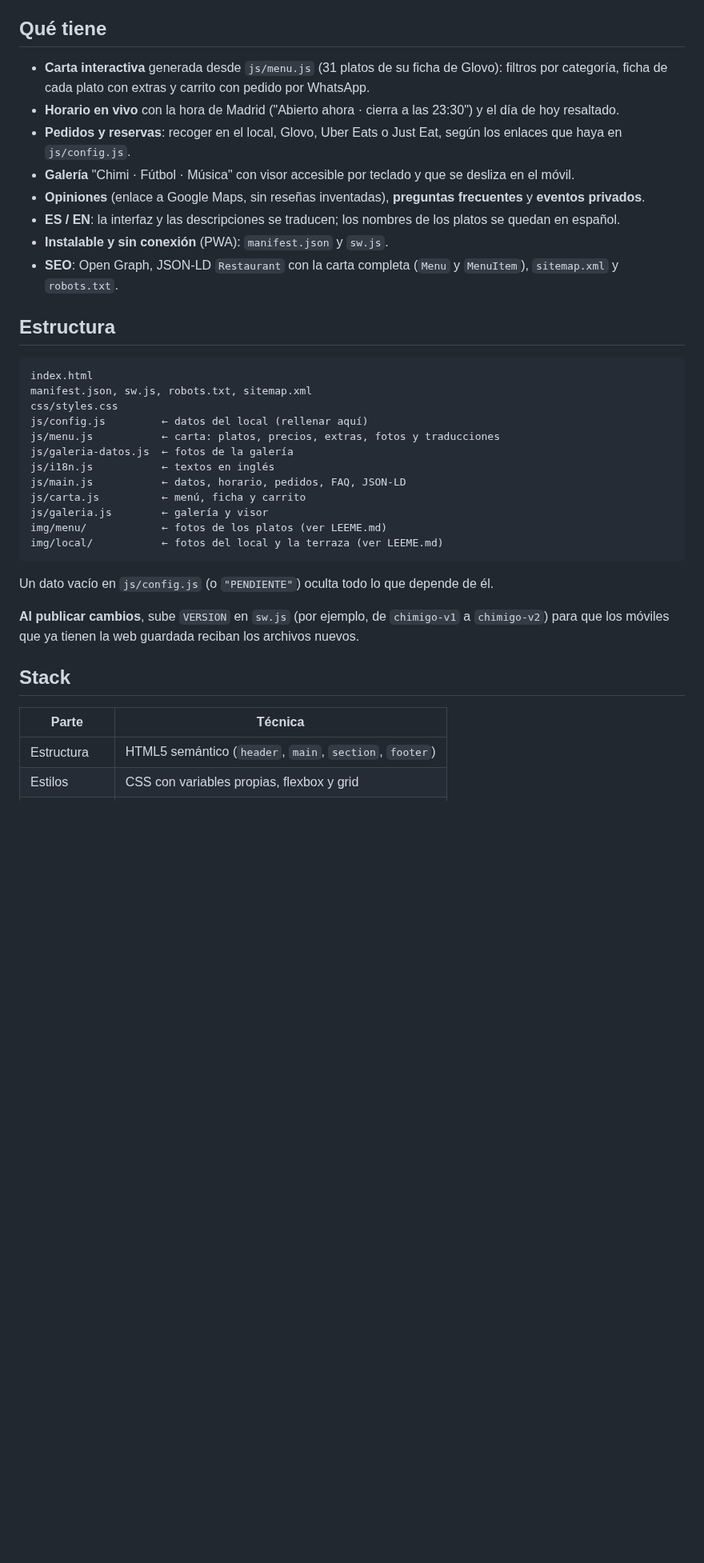
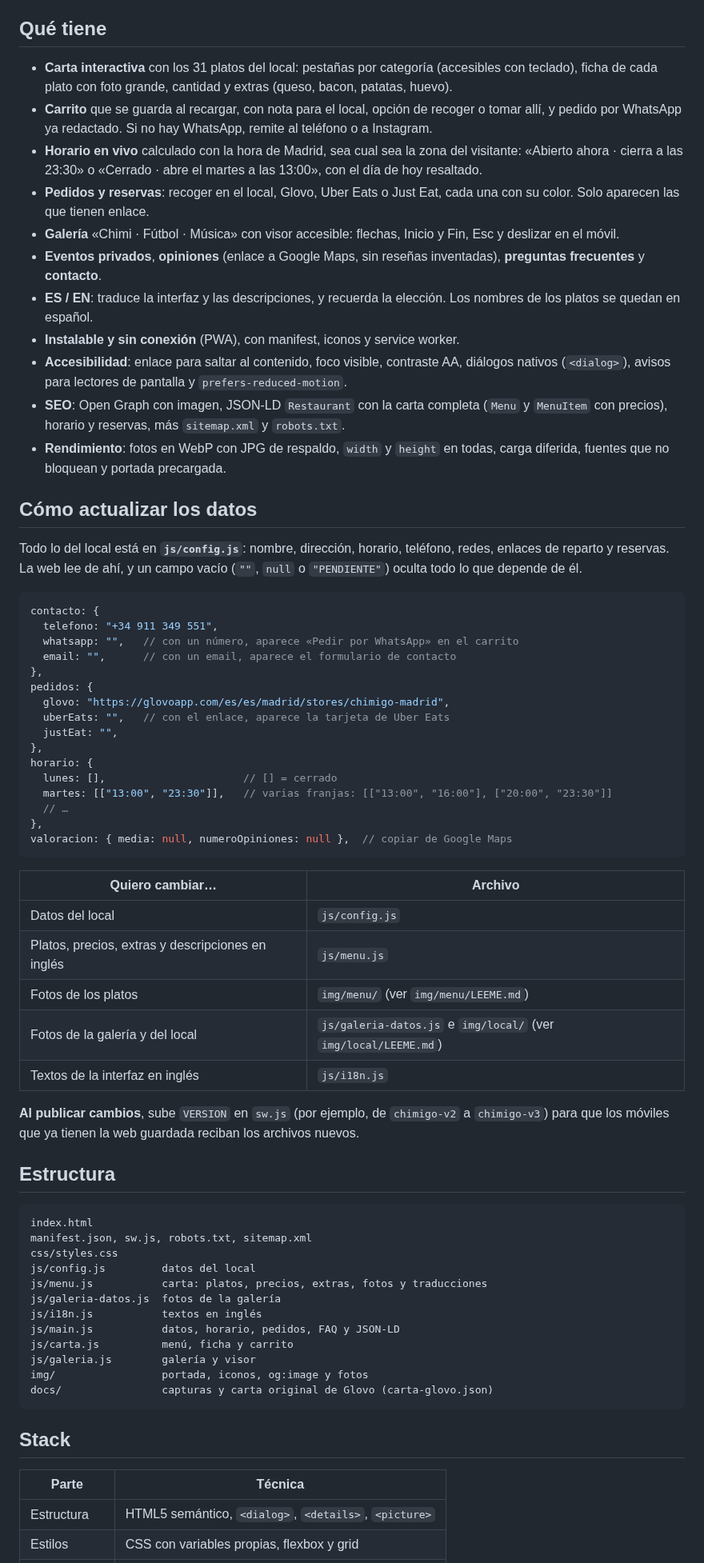
Before and after one commit to nelsongomezsa/portfolio-chimigo, a Markdown page: README.md, the part around one of its changes. Shown at 80% size. GitHub-like rendering; blank space fills up the shorter version.

Commit message:
README: demo en vivo, capturas nuevas, Lighthouse y cómo actualizar los datos
- Enlace a la web publicada arriba del todo.
- Capturas de escritorio y móvil de la web publicada (portada, carta y
  carrito). Fuera la captura antigua docs/captura.png.
- Puntuaciones reales de Lighthouse, lista de funciones, guía de
  config.js y estructura del proyecto.

````diff
--- a/README.md
+++ b/README.md
@@ -14,13 +33,49 @@
 ## Qué tiene
 
-- **Carta interactiva** generada desde `js/menu.js` (31 platos de su ficha de Glovo): filtros por categoría, ficha de cada plato con extras y carrito con pedido por WhatsApp.
-- **Horario en vivo** con la hora de Madrid ("Abierto ahora · cierra a las 23:30") y el día de hoy resaltado.
-- **Pedidos y reservas**: recoger en el local, Glovo, Uber Eats o Just Eat, según los enlaces que haya en `js/config.js`.
-- **Galería** "Chimi · Fútbol · Música" con visor accesible por teclado y que se desliza en el móvil.
-- **Opiniones** (enlace a Google Maps, sin reseñas inventadas), **preguntas frecuentes** y **eventos privados**.
-- **ES / EN**: la interfaz y las descripciones se traducen; los nombres de los platos se quedan en español.
-- **Instalable y sin conexión** (PWA): `manifest.json` y `sw.js`.
-- **SEO**: Open Graph, JSON-LD `Restaurant` con la carta completa (`Menu` y `MenuItem`), `sitemap.xml` y `robots.txt`.
+- **Carta interactiva** con los 31 platos del local: pestañas por categoría (accesibles con teclado), ficha de cada plato con foto grande, cantidad y extras (queso, bacon, patatas, huevo).
+- **Carrito** que se guarda al recargar, con nota para el local, opción de recoger o tomar allí, y pedido por WhatsApp ya redactado. Si no hay WhatsApp, remite al teléfono o a Instagram.
+- **Horario en vivo** calculado con la hora de Madrid, sea cual sea la zona del visitante: «Abierto ahora · cierra a las 23:30» o «Cerrado · abre el martes a las 13:00», con el día de hoy resaltado.
+- **Pedidos y reservas**: recoger en el local, Glovo, Uber Eats o Just Eat, cada una con su color. Solo aparecen las que tienen enlace.
+- **Galería** «Chimi · Fútbol · Música» con visor accesible: flechas, Inicio y Fin, Esc y deslizar en el móvil.
+- **Eventos privados**, **opiniones** (enlace a Google Maps, sin reseñas inventadas), **preguntas frecuentes** y **contacto**.
+- **ES / EN**: traduce la interfaz y las descripciones, y recuerda la elección. Los nombres de los platos se quedan en español.
+- **Instalable y sin conexión** (PWA), con manifest, iconos y service worker.
+- **Accesibilidad**: enlace para saltar al contenido, foco visible, contraste AA, diálogos nativos (`<dialog>`), avisos para lectores de pantalla y `prefers-reduced-motion`.
+- **SEO**: Open Graph con imagen, JSON-LD `Restaurant` con la carta completa (`Menu` y `MenuItem` con precios), horario y reservas, más `sitemap.xml` y `robots.txt`.
+- **Rendimiento**: fotos en WebP con JPG de respaldo, `width` y `height` en todas, carga diferida, fuentes que no bloquean y portada precargada.
+
+## Cómo actualizar los datos
+
+Todo lo del local está en **`js/config.js`**: nombre, dirección, horario, teléfono, redes, enlaces de reparto y reservas. La web lee de ahí, y un campo vacío (`""`, `null` o `"PENDIENTE"`) oculta todo lo que depende de él.
+
+```js
+contacto: {
+  telefono: "+34 911 349 551",
+  whatsapp: "",   // con un número, aparece «Pedir por WhatsApp» en el carrito
+  email: "",      // con un email, aparece el formulario de contacto
+},
+pedidos: {
+  glovo: "https://glovoapp.com/es/es/madrid/stores/chimigo-madrid",
+  uberEats: "",   // con el enlace, aparece la tarjeta de Uber Eats
+  justEat: "",
+},
+horario: {
+  lunes: [],                      // [] = cerrado
+  martes: [["13:00", "23:30"]],   // varias franjas: [["13:00", "16:00"], ["20:00", "23:30"]]
+  // …
+},
+valoracion: { media: null, numeroOpiniones: null },  // copiar de Google Maps
+```
+
+| Quiero cambiar… | Archivo |
+|---|---|
+| Datos del local | `js/config.js` |
+| Platos, precios, extras y descripciones en inglés | `js/menu.js` |
+| Fotos de los platos | `img/menu/` (ver `img/menu/LEEME.md`) |
+| Fotos de la galería y del local | `js/galeria-datos.js` e `img/local/` (ver `img/local/LEEME.md`) |
+| Textos de la interfaz en inglés | `js/i18n.js` |
+
+**Al publicar cambios**, sube `VERSION` en `sw.js` (por ejemplo, de `chimigo-v2` a `chimigo-v3`) para que los móviles que ya tienen la web guardada reciban los archivos nuevos.
 
 ## Estructura
 
@@ -28,24 +83,20 @@
 index.html
 manifest.json, sw.js, robots.txt, sitemap.xml
 css/styles.css
-js/config.js         ← datos del local (rellenar aquí)
-js/menu.js           ← carta: platos, precios, extras, fotos y traducciones
-js/galeria-datos.js  ← fotos de la galería
-js/i18n.js           ← textos en inglés
-js/main.js           ← datos, horario, pedidos, FAQ, JSON-LD
-js/carta.js          ← menú, ficha y carrito
-js/galeria.js        ← galería y visor
-img/menu/            ← fotos de los platos (ver LEEME.md)
-img/local/           ← fotos del local y la terraza (ver LEEME.md)
+js/config.js         datos del local
+js/menu.js           carta: platos, precios, extras, fotos y traducciones
+js/galeria-datos.js  fotos de la galería
+js/i18n.js           textos en inglés
+js/main.js           datos, horario, pedidos, FAQ y JSON-LD
+js/carta.js          menú, ficha y carrito
+js/galeria.js        galería y visor
+img/                 portada, iconos, og:image y fotos
+docs/                capturas y carta original de Glovo (carta-glovo.json)
 ```
-
-Un dato vacío en `js/config.js` (o `"PENDIENTE"`) oculta todo lo que depende de él.
-
-**Al publicar cambios**, sube `VERSION` en `sw.js` (por ejemplo, de `chimigo-v1` a `chimigo-v2`) para que los móviles que ya tienen la web guardada reciban los archivos nuevos.
 
 ## Stack
 
 | Parte | Técnica |
 |---|---|
-| Estructura | HTML5 semántico (`header`, `main`, `section`, `footer`) |
+| Estructura | HTML5 semántico, `<dialog>`, `<details>`, `<picture>` |
 | Estilos | CSS con variables propias, flexbox y grid |
````
Also changed, not shown: other parts of README.md (+27 -7 lines), docs/captura-escritorio-menu.jpg (added), docs/captura-escritorio.jpg (added), docs/captura-movil-carrito.jpg (added), docs/captura-movil.jpg (added), docs/captura.png (deleted).
